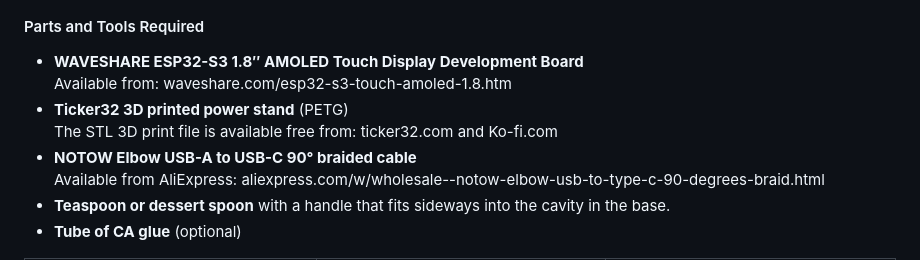
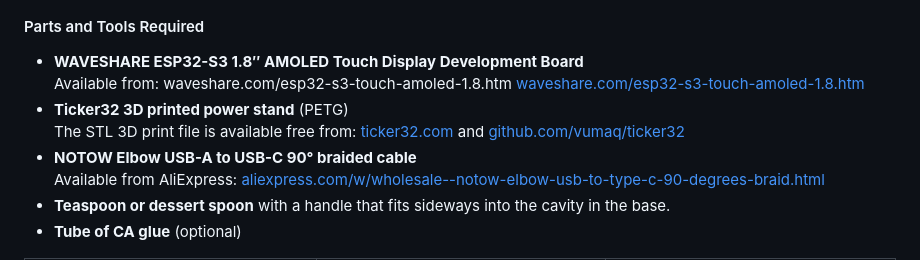
Before and after one commit to vumaq/ticker32, a Markdown page: README.md, the part around one of its changes. Rendered like a GitHub page.

```diff
--- a/README.md
+++ b/README.md
@@ -65,11 +65,11 @@
 
 #### Parts and Tools Required
 - **WAVESHARE ESP32-S3 1.8″ AMOLED Touch Display Development Board**
-  Available from: waveshare.com/esp32-s3-touch-amoled-1.8.htm
+  Available from: waveshare.com/esp32-s3-touch-amoled-1.8.htm [waveshare.com/esp32-s3-touch-amoled-1.8.htm](waveshare.com/esp32-s3-touch-amoled-1.8.htm)
 - **Ticker32 3D printed power stand** (PETG)
-  The STL 3D print file is available free from: ticker32.com and Ko-fi.com
+  The STL 3D print file is available free from:  [ticker32.com](https://ticker32.com) and [github.com/vumaq/ticker32](https://github.dev/vumaq/ticker32/)
 - **NOTOW Elbow USB-A to USB-C 90° braided cable**
-  Available from AliExpress: aliexpress.com/w/wholesale--notow-elbow-usb-to-type-c-90-degrees-braid.html
+  Available from AliExpress: [aliexpress.com/w/wholesale--notow-elbow-usb-to-type-c-90-degrees-braid.html](https://aliexpress.com/w/wholesale--notow-elbow-usb-to-type-c-90-degrees-braid.html)
 - **Teaspoon or dessert spoon** with a handle that fits sideways into the cavity in the base.
 - **Tube of CA glue** (optional)
 
```
Also changed, not shown: other parts of README.md (+1 -1 lines).
